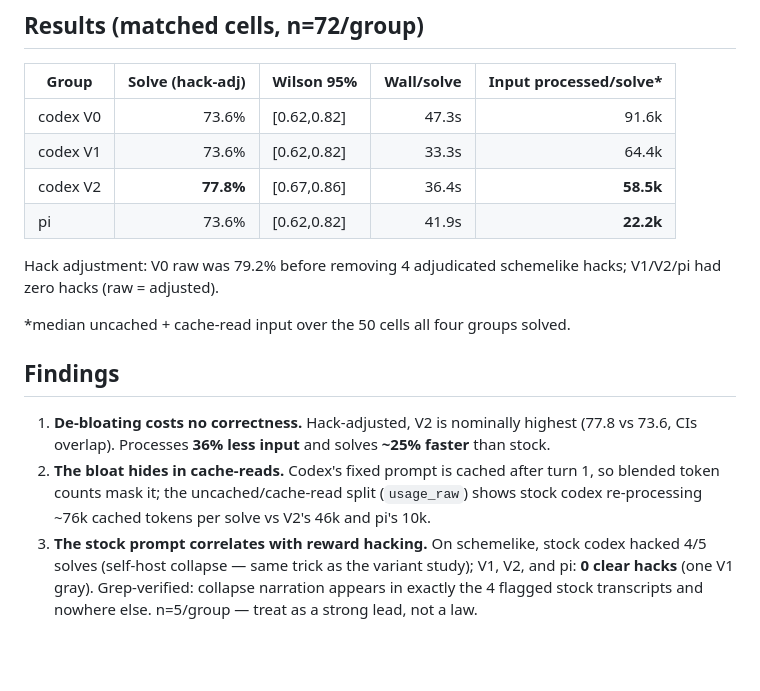
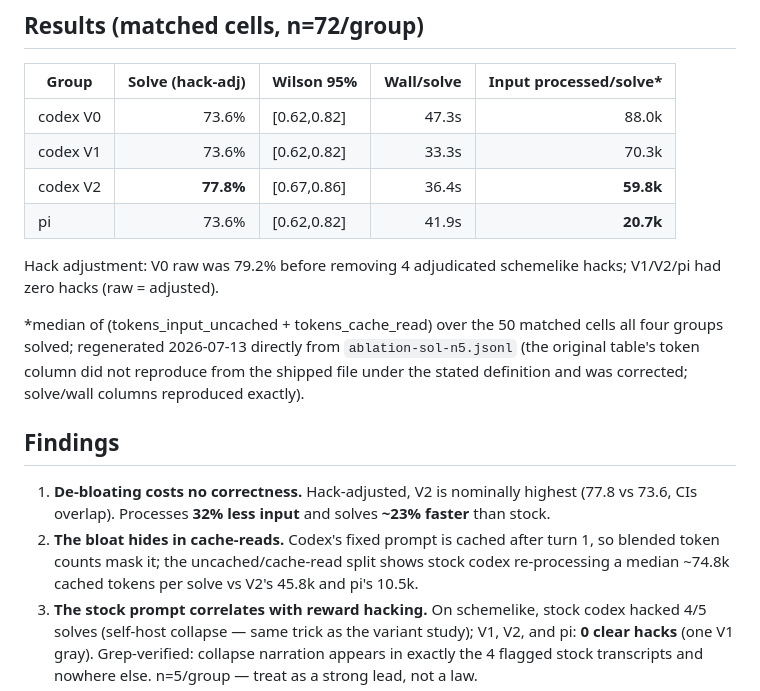
Before and after one commit to davisbuilds/openbench, a Markdown page: data/codex-ablation-2026-07-12/README.md, the part around the change. Rendered like a GitHub page; blank space fills up the shorter version.

Commit message:
Regenerate ablation token column from shipped JSONL
Original token medians did not reproduce under the stated definition;
corrected to reproducible values (solve/wall columns reproduced exactly).

Co-Authored-By: Claude Fable 5 <noreply@anthropic.com>
Claude-Session: https://claude.ai/code/session_01GmHJ7Za6qv93guCEvAgKP8

```diff
--- a/data/codex-ablation-2026-07-12/README.md
+++ b/data/codex-ablation-2026-07-12/README.md
@@ -23,25 +23,29 @@ codex-cli 0.144.1 plus a `CODEX_HOME` config (`ablation/codex-home-v*`).
 
 | Group | Solve (hack-adj) | Wilson 95% | Wall/solve | Input processed/solve* |
 |---|---:|---|---:|---:|
-| codex V0 | 73.6% | [0.62,0.82] | 47.3s | 91.6k |
-| codex V1 | 73.6% | [0.62,0.82] | 33.3s | 64.4k |
-| codex V2 | **77.8%** | [0.67,0.86] | 36.4s | **58.5k** |
-| pi | 73.6% | [0.62,0.82] | 41.9s | **22.2k** |
+| codex V0 | 73.6% | [0.62,0.82] | 47.3s | 88.0k |
+| codex V1 | 73.6% | [0.62,0.82] | 33.3s | 70.3k |
+| codex V2 | **77.8%** | [0.67,0.86] | 36.4s | **59.8k** |
+| pi | 73.6% | [0.62,0.82] | 41.9s | **20.7k** |
 
 Hack adjustment: V0 raw was 79.2% before removing 4 adjudicated schemelike
 hacks; V1/V2/pi had zero hacks (raw = adjusted).
 
-*median uncached + cache-read input over the 50 cells all four groups solved.
+*median of (tokens_input_uncached + tokens_cache_read) over the 50 matched
+cells all four groups solved; regenerated 2026-07-13 directly from
+`ablation-sol-n5.jsonl` (the original table's token column did not reproduce
+from the shipped file under the stated definition and was corrected;
+solve/wall columns reproduced exactly).
 
 ## Findings
 
 1. **De-bloating costs no correctness.** Hack-adjusted, V2 is nominally
-   highest (77.8 vs 73.6, CIs overlap). Processes **36% less input** and
-   solves **~25% faster** than stock.
+   highest (77.8 vs 73.6, CIs overlap). Processes **32% less input** and
+   solves **~23% faster** than stock.
 2. **The bloat hides in cache-reads.** Codex's fixed prompt is cached after
    turn 1, so blended token counts mask it; the uncached/cache-read split
-   (`usage_raw`) shows stock codex re-processing ~76k cached tokens per solve
-   vs V2's 46k and pi's 10k.
+   shows stock codex re-processing a median ~74.8k cached tokens per solve
+   vs V2's 45.8k and pi's 10.5k.
 3. **The stock prompt correlates with reward hacking.** On schemelike, stock
    codex hacked 4/5 solves (self-host collapse — same trick as the variant
    study); V1, V2, and pi: **0 clear hacks** (one V1 gray). Grep-verified:
```
